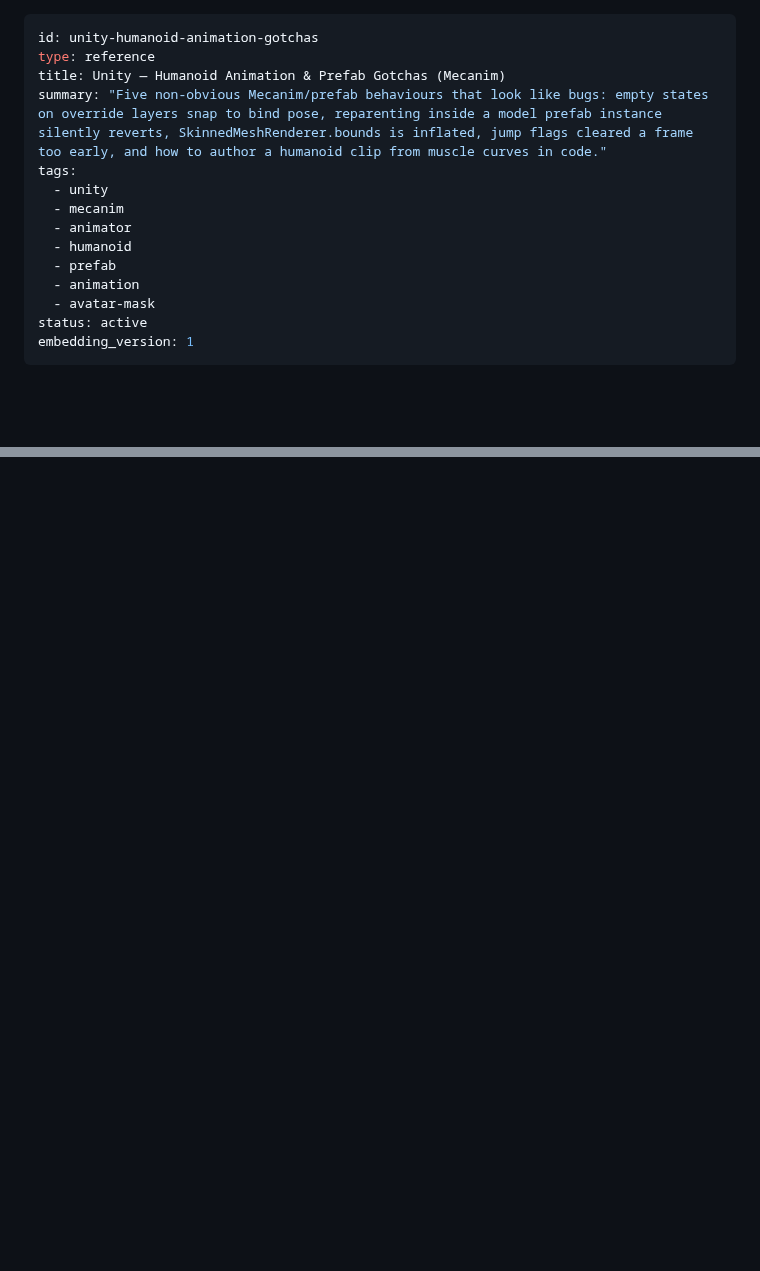
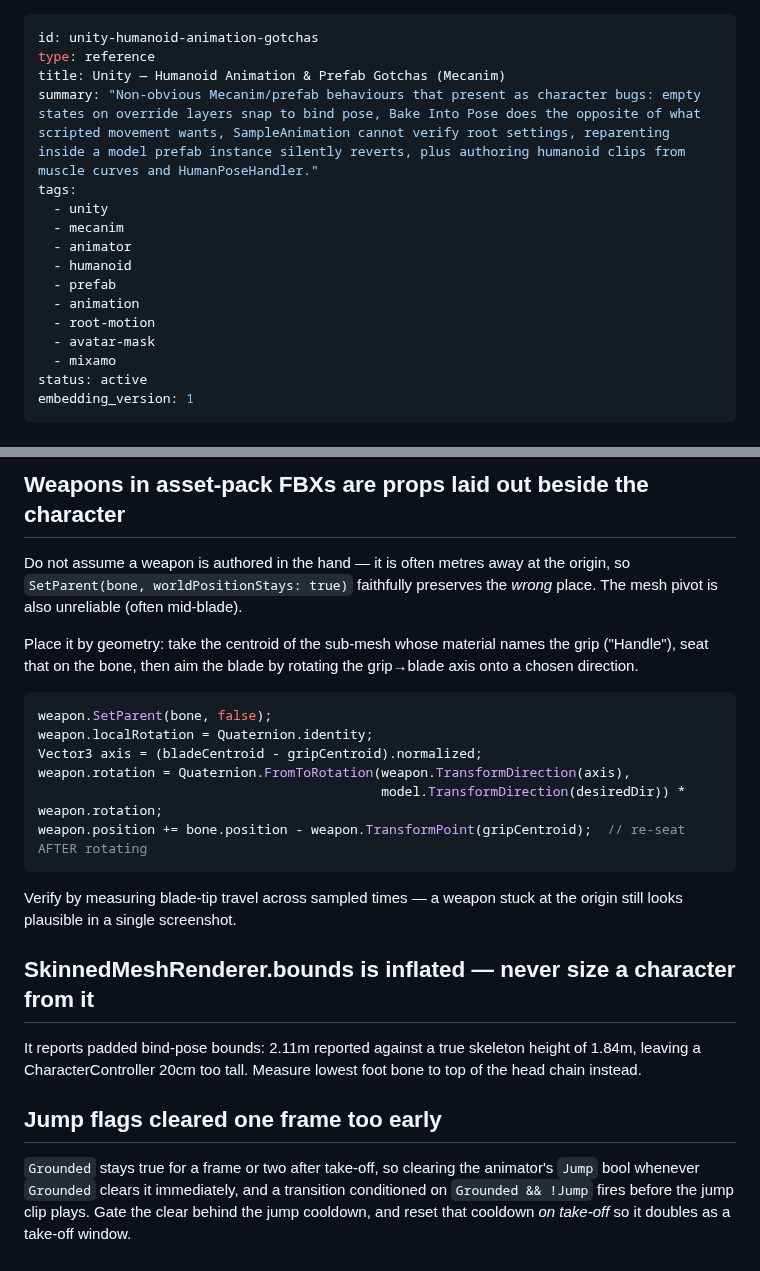
Before and after one commit to 7ports/project-alexandria, a Markdown page: references/unity-humanoid-animation-gotchas.md, 2 parts joined by grey strips. Drawn GitHub-style; blank space fills up the shorter version.

````diff
--- a/references/unity-humanoid-animation-gotchas.md
+++ b/references/unity-humanoid-animation-gotchas.md
@@ -2,7 +2,7 @@
 id: unity-humanoid-animation-gotchas
 type: reference
 title: Unity — Humanoid Animation & Prefab Gotchas (Mecanim)
-summary: "Five non-obvious Mecanim/prefab behaviours that look like bugs: empty states on override layers snap to bind pose, reparenting inside a model prefab instance silently reverts, SkinnedMeshRenderer.bounds is inflated, jump flags cleared a frame too early, and how to author a humanoid clip from muscle curves in code."
+summary: "Non-obvious Mecanim/prefab behaviours that present as character bugs: empty states on override layers snap to bind pose, Bake Into Pose does the opposite of what scripted movement wants, SampleAnimation cannot verify root settings, reparenting inside a model prefab instance silently reverts, plus authoring humanoid clips from muscle curves and HumanPoseHandler."
 tags:
   - unity
   - mecanim
@@ -10,7 +10,9 @@ tags:
   - humanoid
   - prefab
   - animation
+  - root-motion
   - avatar-mask
+  - mixamo
 status: active
 embedding_version: 1
 ---
@@ -140,0 +162,32 @@ Two practical notes:
+## Weapons in asset-pack FBXs are props laid out beside the character
+
+Do not assume a weapon is authored in the hand — it is often metres away at the origin, so
+`SetParent(bone, worldPositionStays: true)` faithfully preserves the *wrong* place. The mesh pivot is
+also unreliable (often mid-blade).
+
+Place it by geometry: take the centroid of the sub-mesh whose material names the grip ("Handle"), seat
+that on the bone, then aim the blade by rotating the grip→blade axis onto a chosen direction.
+
+```csharp
+weapon.SetParent(bone, false);
+weapon.localRotation = Quaternion.identity;
+Vector3 axis = (bladeCentroid - gripCentroid).normalized;
+weapon.rotation = Quaternion.FromToRotation(weapon.TransformDirection(axis),
+                                            model.TransformDirection(desiredDir)) * weapon.rotation;
+weapon.position += bone.position - weapon.TransformPoint(gripCentroid);  // re-seat AFTER rotating
+```
+
+Verify by measuring blade-tip travel across sampled times — a weapon stuck at the origin still looks
+plausible in a single screenshot.
+
+## SkinnedMeshRenderer.bounds is inflated — never size a character from it
+
+It reports padded bind-pose bounds: 2.11m reported against a true skeleton height of 1.84m, leaving a
+CharacterController 20cm too tall. Measure lowest foot bone to top of the head chain instead.
+
+## Jump flags cleared one frame too early
+
+`Grounded` stays true for a frame or two after take-off, so clearing the animator's `Jump` bool whenever
+`Grounded` clears it immediately, and a transition conditioned on `Grounded && !Jump` fires before the
+jump clip plays. Gate the clear behind the jump cooldown, and reset that cooldown *on take-off* so it
+doubles as a take-off window.
````
Also changed, not shown: other parts of references/unity-humanoid-animation-gotchas.md (+98 -79 lines).
